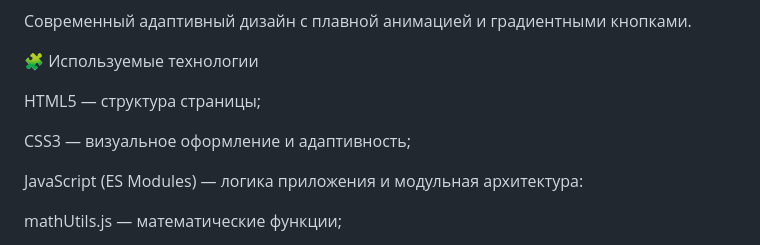
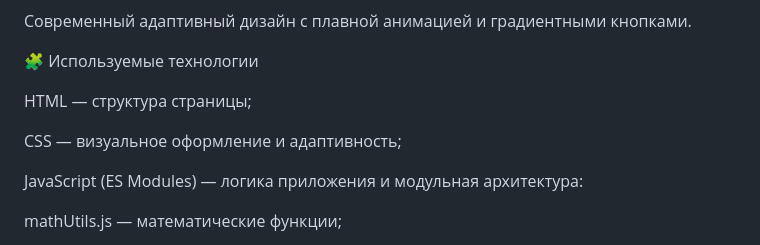
Before and after one commit to nurshidinnarimanov-creator/lab-10, a Markdown page: README.md, the part around the change. Drawn GitHub-style.

Commit message:
Update technology descriptions in README.md

```diff
--- a/README.md
+++ b/README.md
@@ -24,9 +24,9 @@
 
 🧩 Используемые технологии
 
-HTML5 — структура страницы;
+HTML — структура страницы;
 
-CSS3 — визуальное оформление и адаптивность;
+CSS — визуальное оформление и адаптивность;
 
 JavaScript (ES Modules) — логика приложения и модульная архитектура:
 
```
